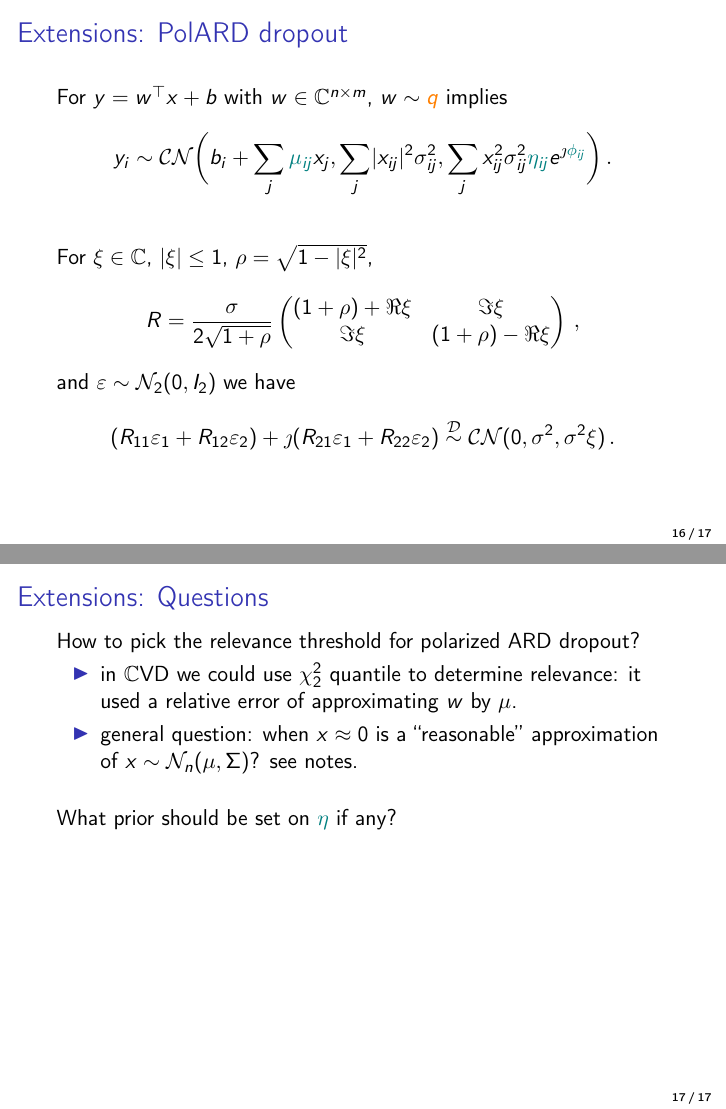
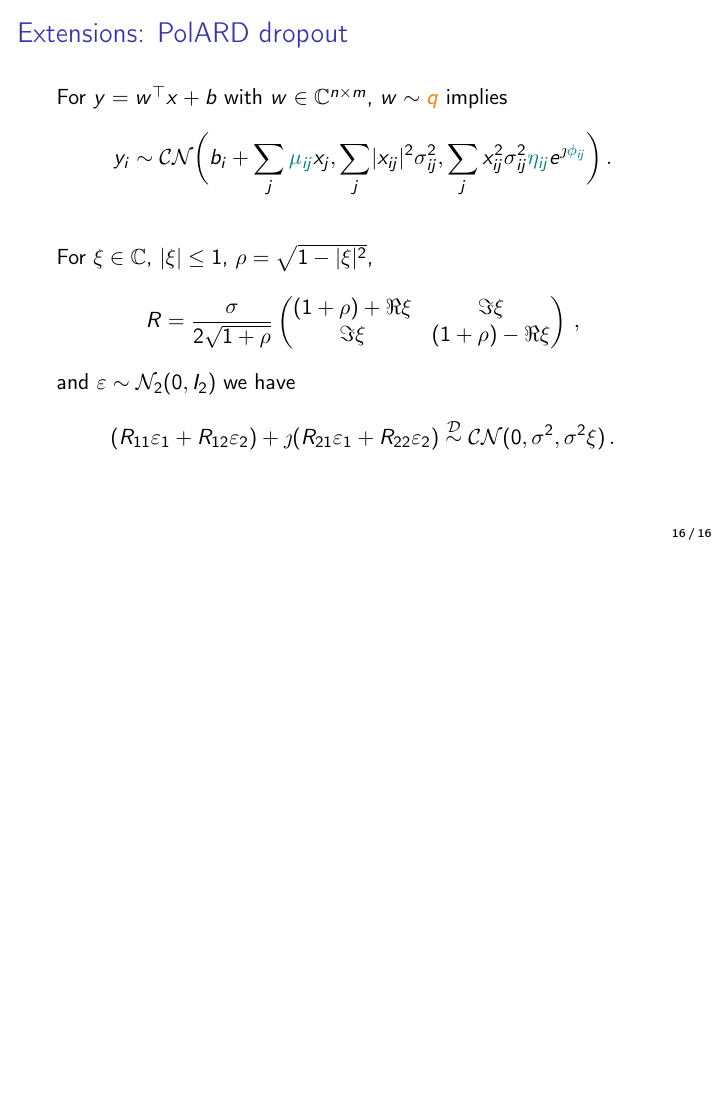
Before and after one commit to ivannz/complex_paper, LaTeX slides (paper/presentaion/presentation.tex): pages 30 and 31 of 31 before the commit and page 30 of 30 after it, the two joined at a grey line, the shorter picture padded with empty space. Compiled offline with pdfLaTeX.

Commit message:
commented the directions section

```diff
--- a/paper/presentaion/presentation.tex
+++ b/paper/presentaion/presentation.tex
@@ -878,24 +878,24 @@
 
 % subsection polarized_ard_dropout (end)
 
-\subsection{Questions} % (fold)
-\label{sub:questions}
+% \subsection{Questions} % (fold)
+% \label{sub:questions}
 
-\begin{frame}[t]{\insertsection: \insertsubsection}
-  How to pick the relevance threshold for polarized ARD dropout?
-  \begin{itemize}
-    \item in $\cplx$VD we could use $\chi^2_2$ quantile to determine relevance:
-    it used a relative error of approximating $w$ by $\mu$.
-    \item general question: when $x\approx 0$ is a ``reasonable'' approximation of $
-      x \sim \mathcal{N}_n(\mu, \Sigma)
-    $? see notes.
-  \end{itemize}
+% \begin{frame}[t]{\insertsection: \insertsubsection}
+%   How to pick the relevance threshold for polarized ARD dropout?
+%   \begin{itemize}
+%     \item in $\cplx$-VD we could use $\chi^2_2$ quantile to determine relevance:
+%     it used a relative error of approximating $w$ by $\mu$.
+%     \item general question: when $x\approx 0$ is a ``reasonable'' approximation of $
+%       x \sim \mathcal{N}_n(\mu, \Sigma)
+%     $? see notes.
+%   \end{itemize}
 
-  \bigskip
-  What prior should be set on ${\color{teal} \eta}$ if any?
-\end{frame}
+%   \bigskip
+%   What prior should be set on ${\color{teal} \eta}$ if any?
+% \end{frame}
 
-% subsection questions (end)
+% % subsection questions (end)
 
 % section extensions (end)
 
```
